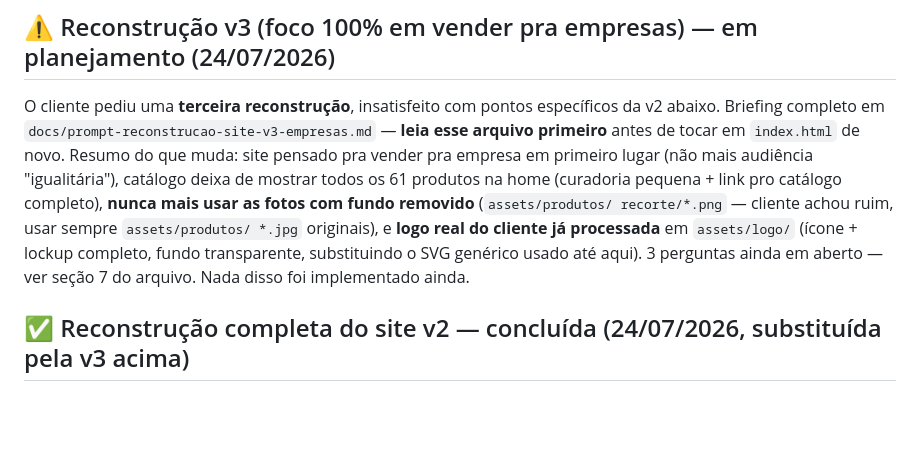
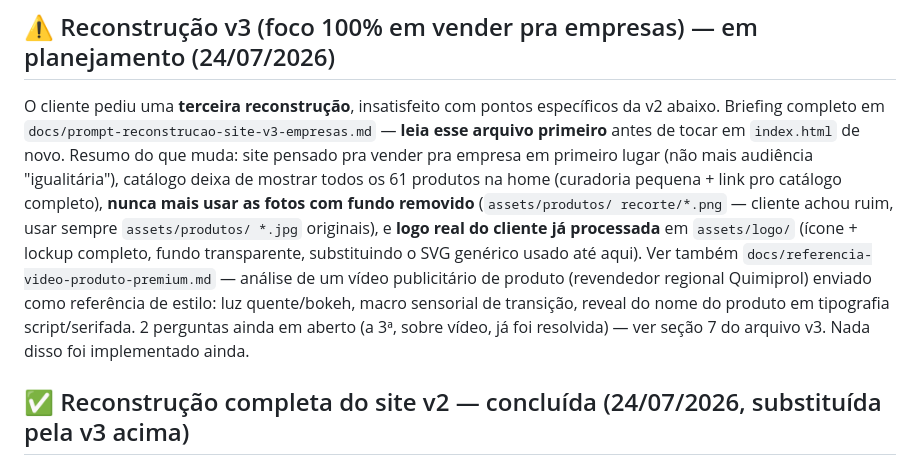
Before and after one commit to ruansormani/limpasim, a Markdown page: CLAUDE.md, the part around the change. GitHub-like rendering; blank space fills up the shorter version.

```diff
--- a/CLAUDE.md
+++ b/CLAUDE.md
@@ -17,8 +17,13 @@ produtos na home (curadoria pequena + link pro catálogo completo),
 recorte/*.png` — cliente achou ruim, usar sempre `assets/produtos/
 *.jpg` originais), e **logo real do cliente já processada** em
 `assets/logo/` (ícone + lockup completo, fundo transparente,
-substituindo o SVG genérico usado até aqui). 3 perguntas ainda em
-aberto — ver seção 7 do arquivo. Nada disso foi implementado ainda.
+substituindo o SVG genérico usado até aqui). Ver também
+`docs/referencia-video-produto-premium.md` — análise de um vídeo
+publicitário de produto (revendedor regional Quimiprol) enviado como
+referência de estilo: luz quente/bokeh, macro sensorial de transição,
+reveal do nome do produto em tipografia script/serifada. 2 perguntas
+ainda em aberto (a 3ª, sobre vídeo, já foi resolvida) — ver seção 7 do
+arquivo v3. Nada disso foi implementado ainda.
 
 ## ✅ Reconstrução completa do site v2 — concluída (24/07/2026, substituída pela v3 acima)
 
```
Also changed, not shown: docs/prompt-reconstrucao-site-v3-empresas.md (+19 -8 lines), docs/referencia-video-produto-premium.md (added, +91 -0 lines).
